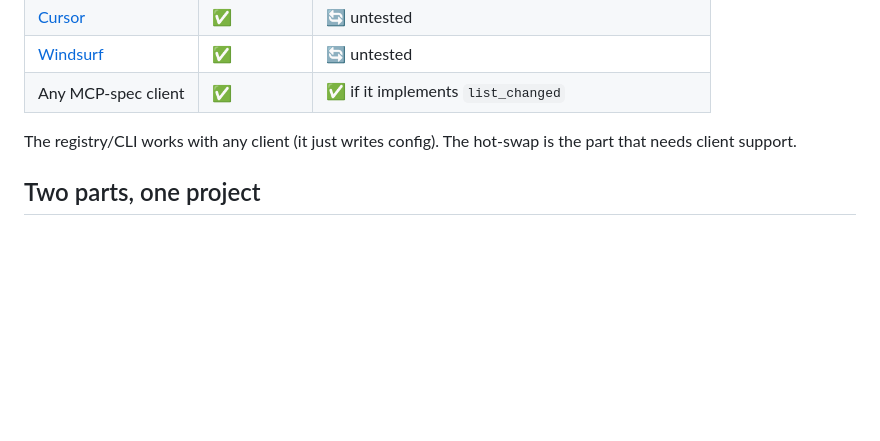
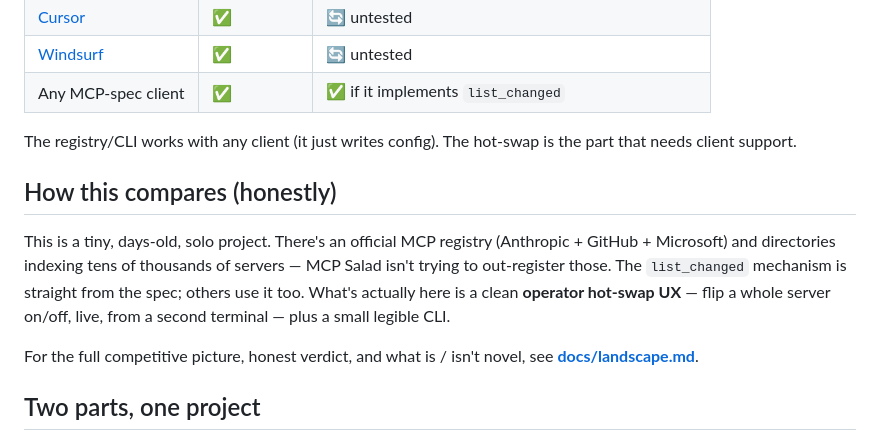
Before and after one commit to cesarlai-alt/mcp-salad, a Markdown page: README.md, the part around the change. Rendered like a GitHub page; blank space fills up the shorter version.

```diff
--- a/README.md
+++ b/README.md
@@ -161,6 +161,12 @@ Hot-swap only works where the client honors `notifications/tools/list_changed`,
 
 The registry/CLI works with any client (it just writes config). The hot-swap is the part that needs client support.
 
+## How this compares (honestly)
+
+This is a tiny, days-old, solo project. There's an official MCP registry (Anthropic + GitHub + Microsoft) and directories indexing tens of thousands of servers — MCP Salad isn't trying to out-register those. The `list_changed` mechanism is straight from the spec; others use it too. What's actually here is a clean **operator hot-swap UX** — flip a whole server on/off, live, from a second terminal — plus a small legible CLI.
+
+For the full competitive picture, honest verdict, and what is / isn't novel, see **[docs/landscape.md](docs/landscape.md)**.
+
 ## Two parts, one project
 
 - **Gateway** (`gateway/`) — an MCP router that loads servers on demand and hot-swaps them at runtime via `notifications/tools/list_changed`. It opens a control socket so `salad enable/disable <server>` can flip tools on a live session — no restart.
```
Also changed, not shown: docs/landscape.md (added, +56 -0 lines).
